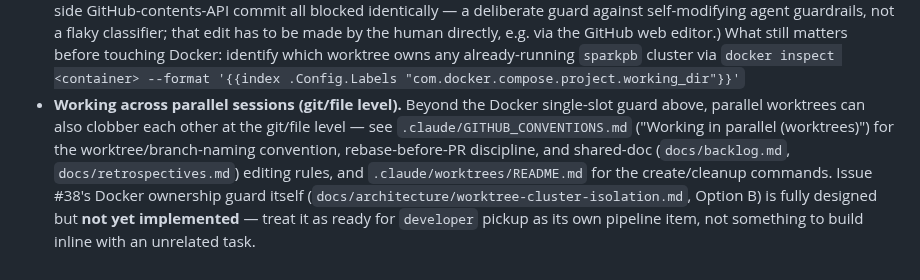
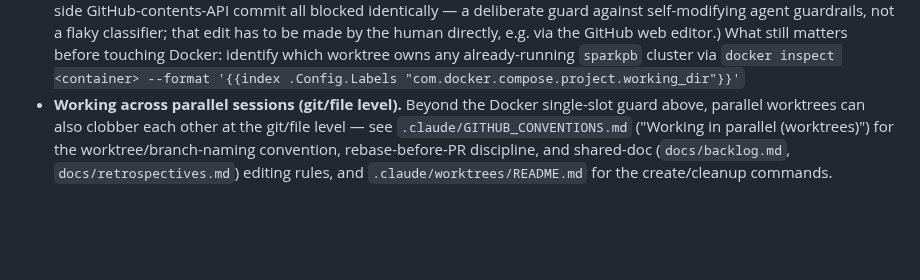
Before and after one commit to hoanghaithanh/Spark-Playbook, a Markdown page: CLAUDE.md, the part around the change. GitHub-like rendering; blank space fills up the shorter version.

Commit message:
Remove duplicate section on parallel sessions (#82)

```diff
--- a/CLAUDE.md
+++ b/CLAUDE.md
@@ -94,4 +94,4 @@ A feature is done when all applicable gates are met:
 - **Ponytail:** `architect`, `developer`, `test-engineer`, `code-reviewer`, `devops-engineer` each carry a "Lazy engineering (ponytail)" section (YAGNI ladder, root-cause-not-symptom fixes, no speculative abstractions) as a permanent default, not just when the `ponytail` skill/mode is active. `security-auditor`/`project-manager`/`requirements-analyst`/`tech-writer`/`research-advisor` deliberately don't get it — ponytail explicitly excludes security from simplification, and the rest aren't code-writing roles the ladder applies to.
 - **Explicit supersession/amendment.** When a new requirements doc or ADR changes or reverses a decision from an already-shipped requirements doc or ADR, it must say so in a dedicated "Supersedes"/"Amends" section — name the specific doc and decision being changed and why — rather than silently contradicting it. Established across several redesigns (Skew & Salting, US-C9's sharpening) and, most explicitly, `live-market-data-streaming.md` superseding US-C7 and `multi-broker-kafka-cluster.md` amending `kafka-streaming-infra.md`'s Decision D1. Applies to requirements-analyst and architect alike.
 - **Docker/cluster actions — expect an occasional transient classifier denial, not a hard block.** The human has granted spawn/teardown (`POST /topics/<id>/spawn|teardown`) and container kill/restart (`docker stop`/`docker kill`/`docker restart`) via explicit Bash permission rules (see `.claude/settings.local.json`). Live-tested 2026-07-21: an identical spawn call was denied once ("Stage 2 classifier error... usually transient") then succeeded on immediate retry, spawning a real cluster (spark-master/workers/kafka brokers all up) confirmed via `docker ps`; teardown likewise succeeded and was confirmed empty. (Separately, editing `.claude/settings*.json` or `CLAUDE.md` itself to change committed guardrail text was denied on every attempt this session — local `git commit`, `git push`, and even a server-side GitHub-contents-API commit all blocked identically — a deliberate guard against self-modifying agent guardrails, not a flaky classifier; that edit has to be made by the human directly, e.g. via the GitHub web editor.) What still matters before touching Docker: identify which worktree owns any already-running `sparkpb` cluster via `docker inspect <container> --format '{{index .Config.Labels "com.docker.compose.project.working_dir"}}'`
-- **Working across parallel sessions (git/file level).** Beyond the Docker single-slot guard above, parallel worktrees can also clobber each other at the git/file level — see `.claude/GITHUB_CONVENTIONS.md` ("Working in parallel (worktrees)") for the worktree/branch-naming convention, rebase-before-PR discipline, and shared-doc (`docs/backlog.md`, `docs/retrospectives.md`) editing rules, and `.claude/worktrees/README.md` for the create/cleanup commands. Issue #38's Docker ownership guard itself (`docs/architecture/worktree-cluster-isolation.md`, Option B) is fully designed but **not yet implemented** — treat it as ready for `developer` pickup as its own pipeline item, not something to build inline with an unrelated task.
+- **Working across parallel sessions (git/file level).** Beyond the Docker single-slot guard above, parallel worktrees can also clobber each other at the git/file level — see `.claude/GITHUB_CONVENTIONS.md` ("Working in parallel (worktrees)") for the worktree/branch-naming convention, rebase-before-PR discipline, and shared-doc (`docs/backlog.md`, `docs/retrospectives.md`) editing rules, and `.claude/worktrees/README.md` for the create/cleanup commands.
```
